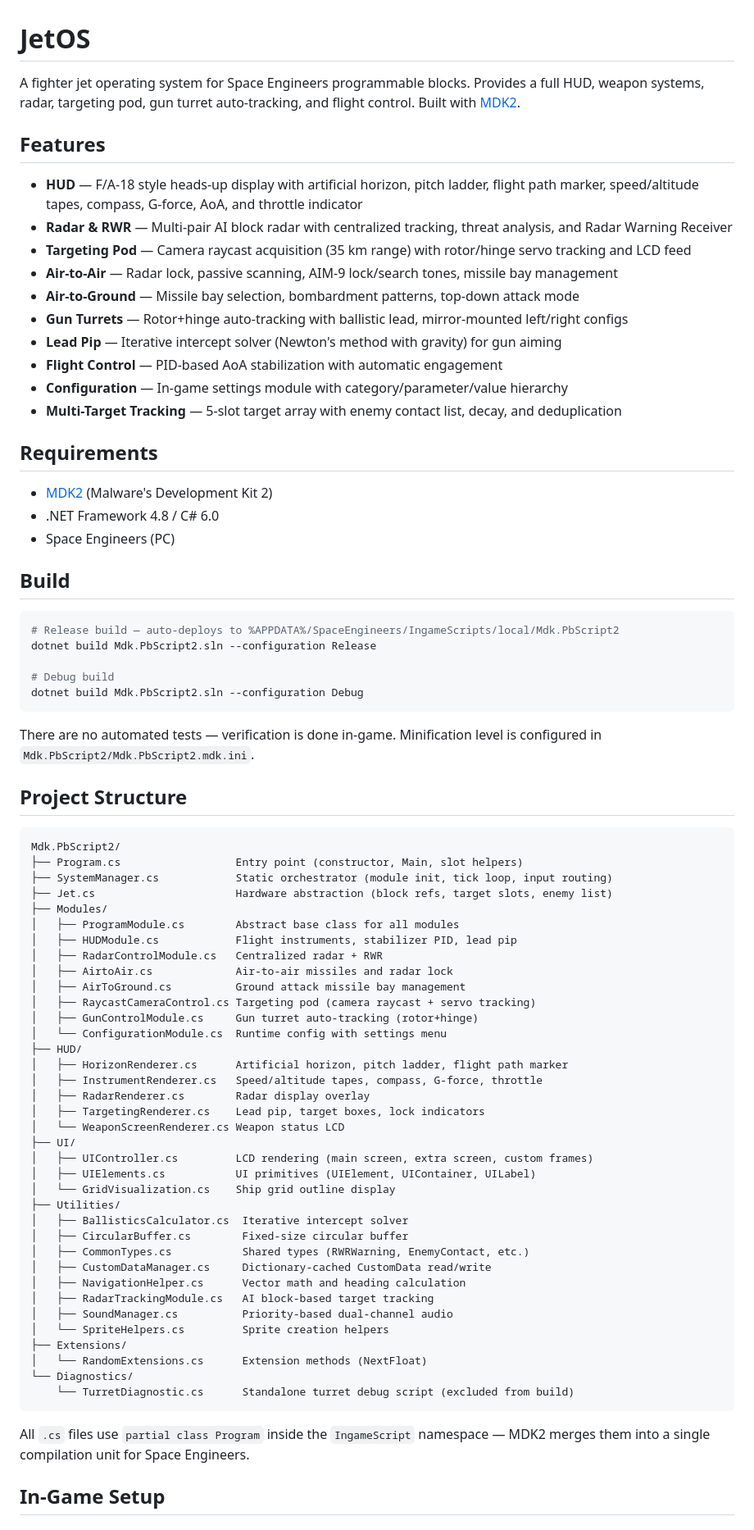
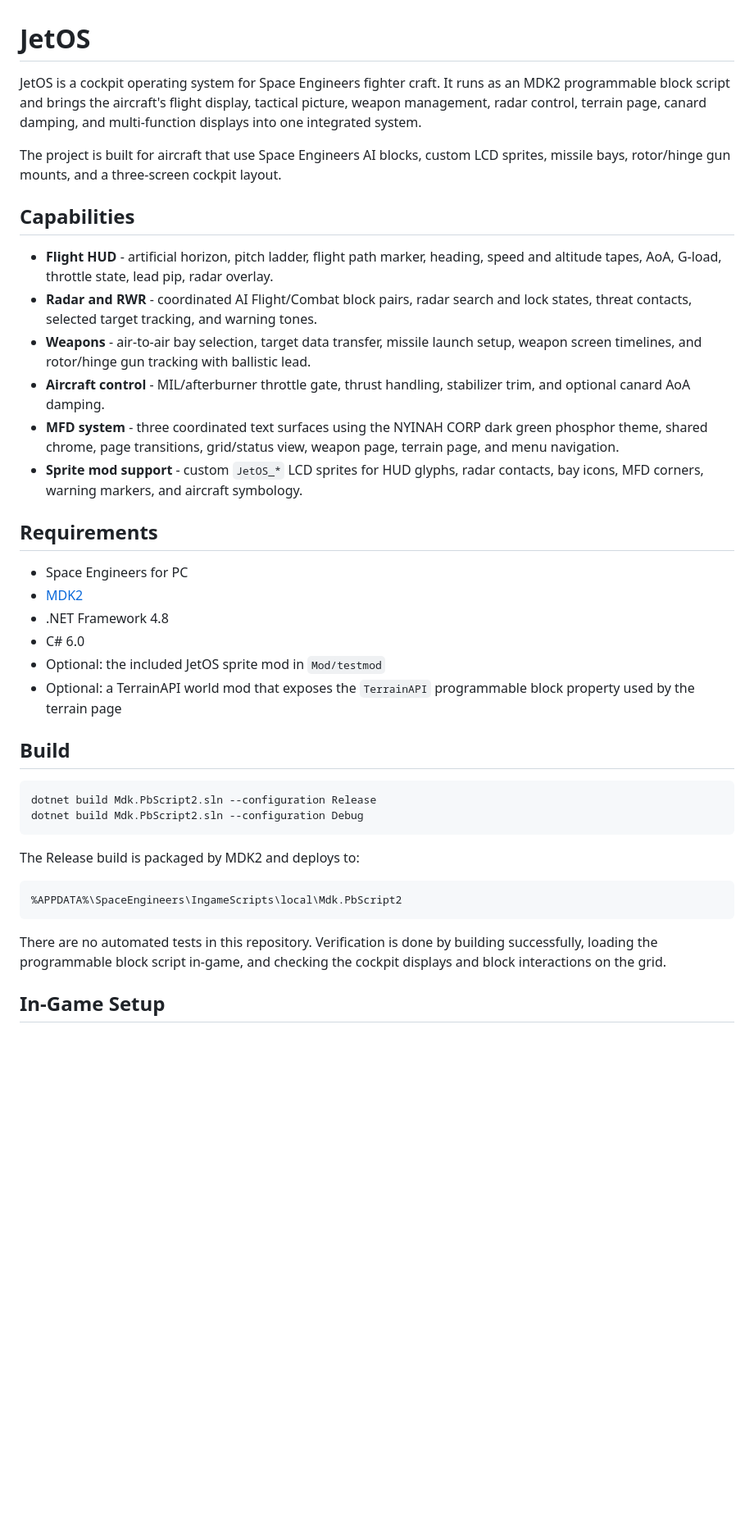
Before and after one commit to Terilia/JetOS, a Markdown page: README.md, the part around one of its changes. Shown at 82% size. Drawn GitHub-style; blank space fills up the shorter version.

Commit message:
terrain api info

````diff
--- a/README.md
+++ b/README.md
@@ -1,80 +1,55 @@
 # JetOS
 
-A fighter jet operating system for Space Engineers programmable blocks. Provides a full HUD, weapon systems, radar, targeting pod, gun turret auto-tracking, and flight control. Built with [MDK2](https://github.com/malware-dev/MDK2).
+JetOS is a cockpit operating system for Space Engineers fighter craft. It runs as an
+MDK2 programmable block script and brings the aircraft's flight display, tactical
+picture, weapon management, radar control, terrain page, canard damping, and
+multi-function displays into one integrated system.
 
-## Features
+The project is built for aircraft that use Space Engineers AI blocks, custom LCD
+sprites, missile bays, rotor/hinge gun mounts, and a three-screen cockpit layout.
 
-- **HUD** — F/A-18 style heads-up display with artificial horizon, pitch ladder, flight path marker, speed/altitude tapes, compass, G-force, AoA, and throttle indicator
-- **Radar & RWR** — Multi-pair AI block radar with centralized tracking, threat analysis, and Radar Warning Receiver
-- **Targeting Pod** — Camera raycast acquisition (35 km range) with rotor/hinge servo tracking and LCD feed
-- **Air-to-Air** — Radar lock, passive scanning, AIM-9 lock/search tones, missile bay management
-- **Air-to-Ground** — Missile bay selection, bombardment patterns, top-down attack mode
-- **Gun Turrets** — Rotor+hinge auto-tracking with ballistic lead, mirror-mounted left/right configs
-- **Lead Pip** — Iterative intercept solver (Newton's method with gravity) for gun aiming
-- **Flight Control** — PID-based AoA stabilization with automatic engagement
-- **Configuration** — In-game settings module with category/parameter/value hierarchy
-- **Multi-Target Tracking** — 5-slot target array with enemy contact list, decay, and deduplication
+## Capabilities
+
+- **Flight HUD** - artificial horizon, pitch ladder, flight path marker, heading,
+  speed and altitude tapes, AoA, G-load, throttle state, lead pip, radar overlay.
+- **Radar and RWR** - coordinated AI Flight/Combat block pairs, radar search and
+  lock states, threat contacts, selected target tracking, and warning tones.
+- **Weapons** - air-to-air bay selection, target data transfer, missile launch
+  setup, weapon screen timelines, and rotor/hinge gun tracking with ballistic lead.
+- **Aircraft control** - MIL/afterburner throttle gate, thrust handling, stabilizer
+  trim, and optional canard AoA damping.
+- **MFD system** - three coordinated text surfaces using the NYINAH CORP dark
+  green phosphor theme, shared chrome, page transitions, grid/status view, weapon
+  page, terrain page, and menu navigation.
+- **Sprite mod support** - custom `JetOS_*` LCD sprites for HUD glyphs, radar
+  contacts, bay icons, MFD corners, warning markers, and aircraft symbology.
 
 ## Requirements
 
-- [MDK2](https://github.com/malware-dev/MDK2) (Malware's Development Kit 2)
-- .NET Framework 4.8 / C# 6.0
-- Space Engineers (PC)
+- Space Engineers for PC
+- [MDK2](https://github.com/malware-dev/MDK2)
+- .NET Framework 4.8
+- C# 6.0
+- Optional: the included JetOS sprite mod in `Mod/testmod`
+- Optional: a TerrainAPI world mod that exposes the `TerrainAPI` programmable
+  block property used by the terrain page
 
 ## Build
 
-```bash
-# Release build — auto-deploys to %APPDATA%/SpaceEngineers/IngameScripts/local/Mdk.PbScript2
+```powershell
 dotnet build Mdk.PbScript2.sln --configuration Release
-
-# Debug build
 dotnet build Mdk.PbScript2.sln --configuration Debug
 ```
 
-There are no automated tests — verification is done in-game. Minification level is configured in `Mdk.PbScript2/Mdk.PbScript2.mdk.ini`.
+The Release build is packaged by MDK2 and deploys to:
 
-## Project Structure
-
-```
-Mdk.PbScript2/
-├── Program.cs                  Entry point (constructor, Main, slot helpers)
-├── SystemManager.cs            Static orchestrator (module init, tick loop, input routing)
-├── Jet.cs                      Hardware abstraction (block refs, target slots, enemy list)
-├── Modules/
-│   ├── ProgramModule.cs        Abstract base class for all modules
-│   ├── HUDModule.cs            Flight instruments, stabilizer PID, lead pip
-│   ├── RadarControlModule.cs   Centralized radar + RWR
-│   ├── AirtoAir.cs             Air-to-air missiles and radar lock
-│   ├── AirToGround.cs          Ground attack missile bay management
-│   ├── RaycastCameraControl.cs Targeting pod (camera raycast + servo tracking)
-│   ├── GunControlModule.cs     Gun turret auto-tracking (rotor+hinge)
-│   └── ConfigurationModule.cs  Runtime config with settings menu
-├── HUD/
-│   ├── HorizonRenderer.cs      Artificial horizon, pitch ladder, flight path marker
-│   ├── InstrumentRenderer.cs   Speed/altitude tapes, compass, G-force, throttle
-│   ├── RadarRenderer.cs        Radar display overlay
-│   ├── TargetingRenderer.cs    Lead pip, target boxes, lock indicators
-│   └── WeaponScreenRenderer.cs Weapon status LCD
-├── UI/
-│   ├── UIController.cs         LCD rendering (main screen, extra screen, custom frames)
-│   ├── UIElements.cs           UI primitives (UIElement, UIContainer, UILabel)
-│   └── GridVisualization.cs    Ship grid outline display
-├── Utilities/
-│   ├── BallisticsCalculator.cs  Iterative intercept solver
-│   ├── CircularBuffer.cs        Fixed-size circular buffer
-│   ├── CommonTypes.cs           Shared types (RWRWarning, EnemyContact, etc.)
-│   ├── CustomDataManager.cs     Dictionary-cached CustomData read/write
-│   ├── NavigationHelper.cs      Vector math and heading calculation
-│   ├── RadarTrackingModule.cs   AI block-based target tracking
-│   ├── SoundManager.cs          Priority-based dual-channel audio
-│   └── SpriteHelpers.cs         Sprite creation helpers
-├── Extensions/
-│   └── RandomExtensions.cs      Extension methods (NextFloat)
-└── Diagnostics/
-    └── TurretDiagnostic.cs      Standalone turret debug script (excluded from build)
+```text
+%APPDATA%\SpaceEngineers\IngameScripts\local\Mdk.PbScript2
 ```
 
-All `.cs` files use `partial class Program` inside the `IngameScript` namespace — MDK2 merges them into a single compilation unit for Space Engineers.
+There are no automated tests in this repository. Verification is done by building
+successfully, loading the programmable block script in-game, and checking the
+cockpit displays and block interactions on the grid.
 
 ## In-Game Setup
 
````
Also changed, not shown: other parts of README.md (+117 -49 lines).
